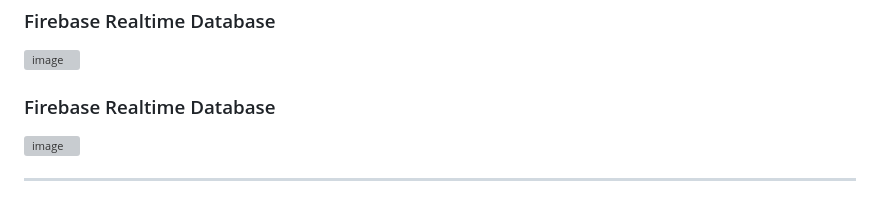
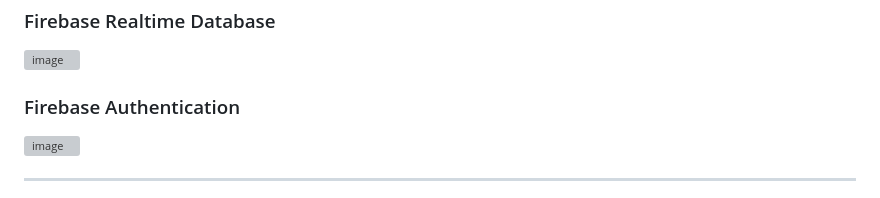
Before and after one commit to 1oneGod1/nilai-informatika, a Markdown page: README.md, the part around the change. GitHub-like rendering; grey boxes are pictures that could not be loaded.

```diff
--- a/README.md
+++ b/README.md
@@ -137,7 +137,7 @@ Guru melakukan **register/login** menggunakan Firebase Authentication (Email/Pas
 ### Firebase Realtime Database
 <img width="1952" height="1091" alt="image" src="https://github.com/user-attachments/assets/0ccd252d-1957-466f-8ae5-0934eaa05911" />
 
-### Firebase Realtime Database
+### Firebase Authentication
 <img width="1727" height="648" alt="image" src="https://github.com/user-attachments/assets/4af02c1c-7e80-4aa1-a5fd-609797ee81a1" />
 
 
```
